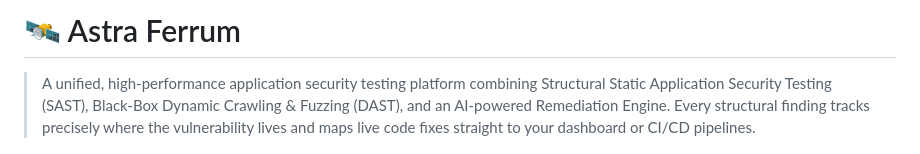
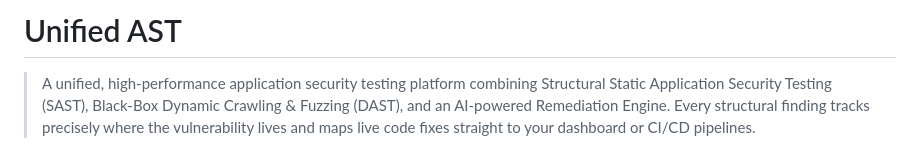
Before and after one commit to hanii373/Static-Analyzer, a Markdown page: README.md, the part around the change. Rendered like a GitHub page.

```diff
--- a/README.md
+++ b/README.md
@@ -1,4 +1,4 @@
-# 🛰️ Astra Ferrum
+# Unified AST
 
 > A unified, high-performance application security testing platform combining Structural Static Application Security Testing (SAST), Black-Box Dynamic Crawling & Fuzzing (DAST), and an AI-powered Remediation Engine. Every structural finding tracks precisely where the vulnerability lives and maps live code fixes straight to your dashboard or CI/CD pipelines.
 
```
